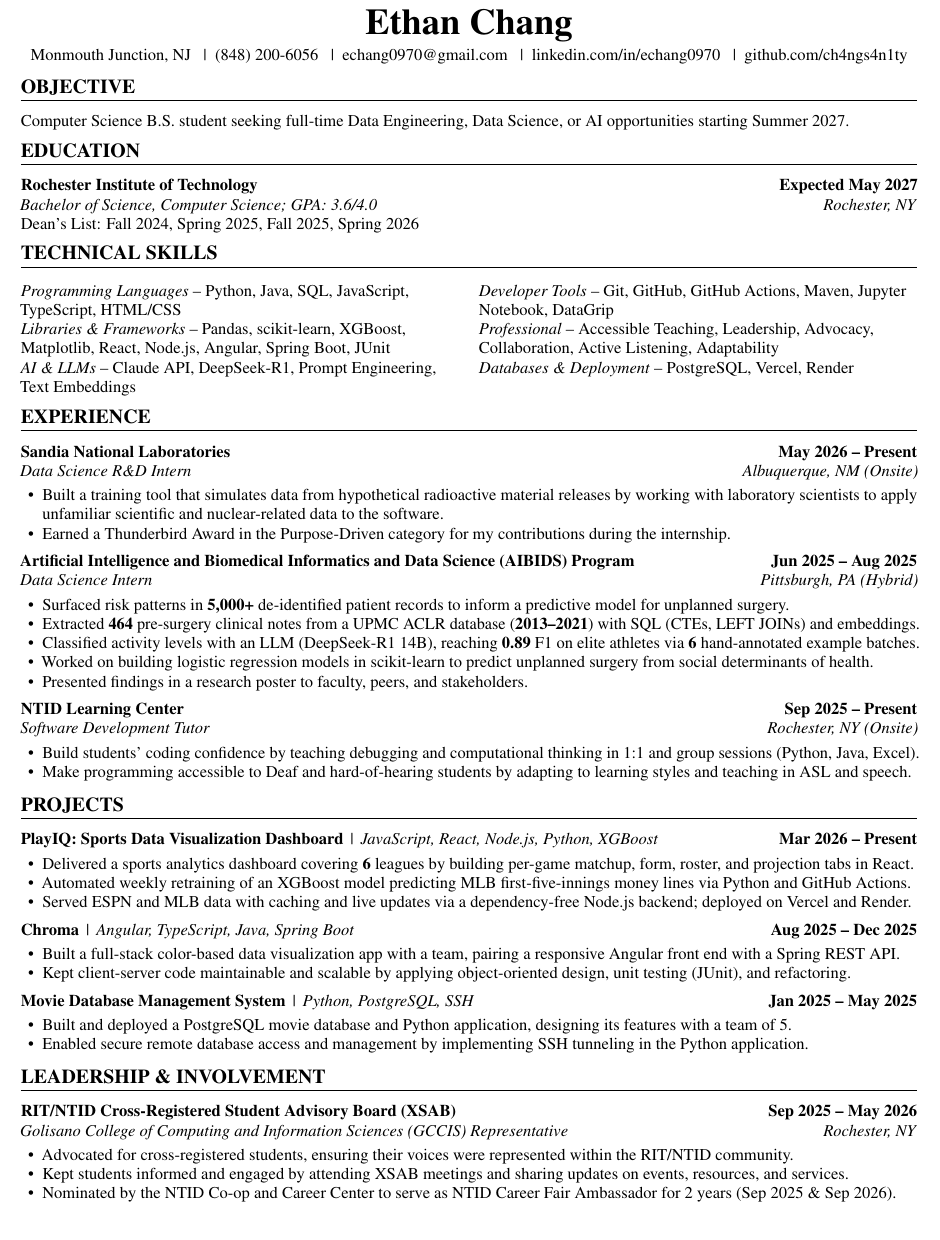
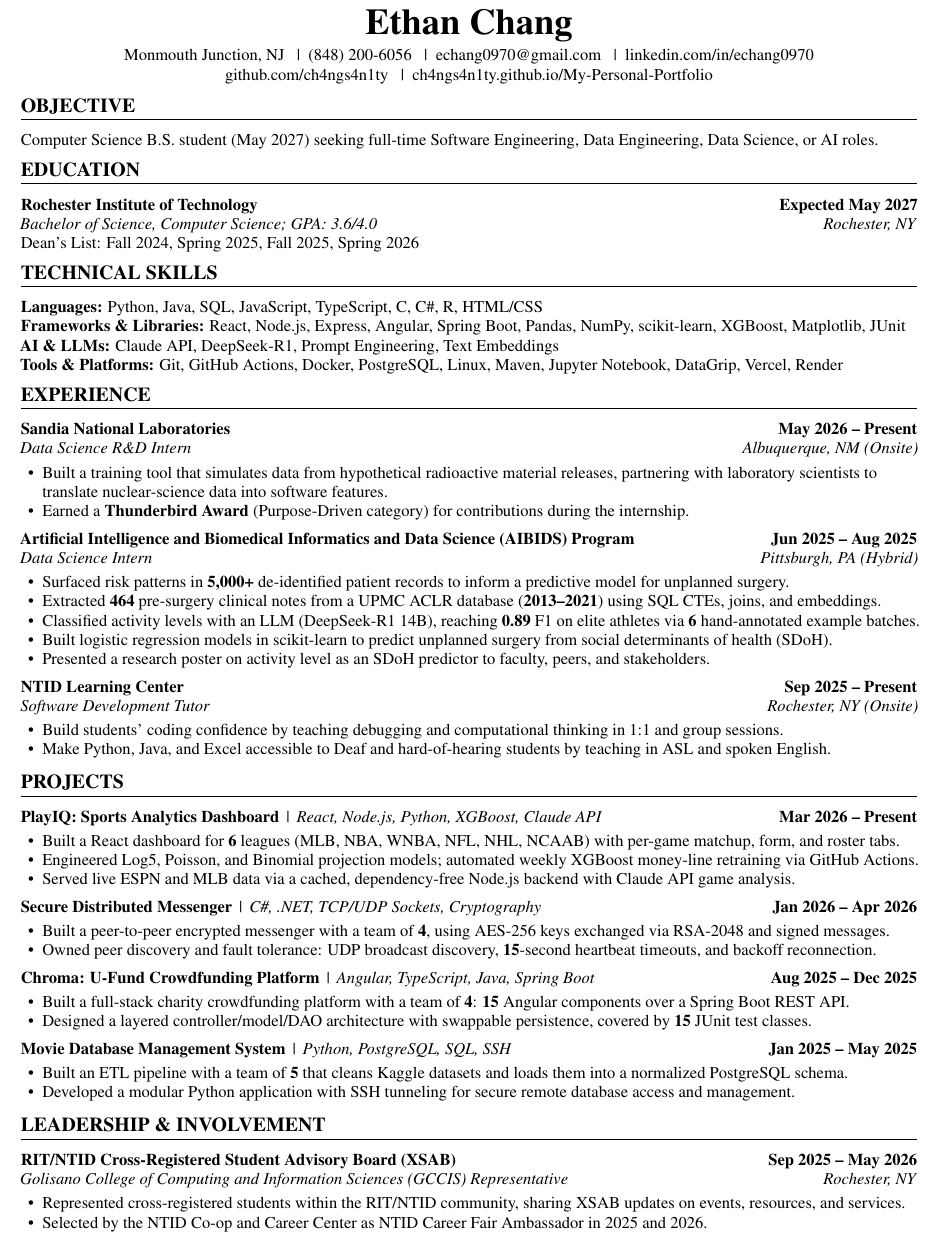
Before and after one commit to ch4ngs4n1ty/My-Personal-Portfolio, a LaTeX CV (resume/resume.tex): part of the page, cut so that both start at the same text. Compiled offline with pdfLaTeX.

Commit message:
Revise resume for new-grad SWE/data roles
Single-column ATS-friendly skills (drop soft-skills row; add C, C#, R,
Docker), fix Chroma description, add Secure Distributed Messenger,
quantify projects, add portfolio link, keep to one page.

Co-Authored-By: Claude Opus 5.5 (1M context) <noreply@anthropic.com>

```diff
--- a/resume/resume.tex
+++ b/resume/resume.tex
@@ -26,7 +26,6 @@
 \fi
 \usepackage{titlesec}
 \usepackage{enumitem}
-\usepackage{tabularx}
 \usepackage[hidelinks]{hyperref}
 
 \pagestyle{empty}
@@ -51,7 +50,8 @@
                    parsep=0pt, topsep=1pt, after=\vspace{2pt}]}
   {\end{itemize}}
 
-\newcommand{\cat}[2]{\textit{#1} -- #2}
+% Single-column skill lines: ATS parsers read them in order, recruiters scan the bold label.
+\newcommand{\cat}[2]{\textbf{#1:} #2\par}
 
 %-------------------------------------------------------------------------------
 \begin{document}
@@ -62,15 +62,15 @@
   Monmouth Junction, NJ \enspace|\enspace
   (848) 200-6056 \enspace|\enspace
   \href{mailto:echang0970@gmail.com}{echang0970@gmail.com} \enspace|\enspace
-  \href{https://www.linkedin.com/in/echang0970}{linkedin.com/in/echang0970} \enspace|\enspace
-  \href{https://github.com/ch4ngs4n1ty}{github.com/ch4ngs4n1ty}
+  \href{https://www.linkedin.com/in/echang0970}{linkedin.com/in/echang0970}\\
+  \href{https://github.com/ch4ngs4n1ty}{github.com/ch4ngs4n1ty} \enspace|\enspace
+  \href{https://ch4ngs4n1ty.github.io/My-Personal-Portfolio}{ch4ngs4n1ty.github.io/My-Personal-Portfolio}
 \end{center}
 \vspace{-9pt}
 
 % ---------- Objective ----------
 \section{Objective}
-Computer Science B.S. student seeking full-time Data Engineering, Data Science,
-or AI opportunities starting Summer 2027.
+Computer Science B.S. student (May 2027) seeking full-time Software Engineering, Data Engineering, Data Science, or AI roles.
 
 % ---------- Education ----------
 \section{Education}
@@ -80,15 +80,10 @@ Dean's List: Fall 2024, Spring 2025, Fall 2025, Spring 2026
 
 % ---------- Technical Skills ----------
 \section{Technical Skills}
-% Two columns; each cell is "\cat{Category}{items}". Edit freely.
-\begin{tabularx}{\linewidth}{@{}>{\raggedright\arraybackslash}X@{\hspace{1.2em}}>{\raggedright\arraybackslash}X@{}}
-\cat{Programming Languages}{Python, Java, SQL, JavaScript, TypeScript, HTML/CSS} &
-\cat{Developer Tools}{Git, GitHub, GitHub Actions, Maven, Jupyter Notebook, DataGrip} \\[1pt]
-\cat{Libraries \& Frameworks}{Pandas, scikit-learn, XGBoost, Matplotlib, React, Node.js, Angular, Spring Boot, JUnit} &
-\cat{Professional}{Accessible Teaching, Leadership, Advocacy, Collaboration, Active Listening, Adaptability} \\[1pt]
-\cat{AI \& LLMs}{Claude API, DeepSeek-R1, Prompt Engineering, Text Embeddings} &
-\cat{Databases \& Deployment}{PostgreSQL, Vercel, Render} \\
-\end{tabularx}
+\cat{Languages}{Python, Java, SQL, JavaScript, TypeScript, C, C\#, R, HTML/CSS}
+\cat{Frameworks \& Libraries}{React, Node.js, Express, Angular, Spring Boot, Pandas, NumPy, scikit-learn, XGBoost, Matplotlib, JUnit}
+\cat{AI \& LLMs}{Claude API, DeepSeek-R1, Prompt Engineering, Text Embeddings}
+\cat{Tools \& Platforms}{Git, GitHub Actions, Docker, PostgreSQL, Linux, Maven, Jupyter Notebook, DataGrip, Vercel, Render}
 
 % ---------- Experience ----------
 % Bullets follow Google's XYZ pattern: Accomplished [X], as measured by [Y], by doing [Z].
@@ -97,50 +92,54 @@ Dean's List: Fall 2024, Spring 2025, Fall 2025, Spring 2026
 \entry{Sandia National Laboratories}{May 2026 -- Present}
       {Data Science R\&D Intern}{Albuquerque, NM (Onsite)}
 \begin{highlights}
-  \item Built a training tool that simulates data from hypothetical radioactive material releases by working with
-        laboratory scientists to apply unfamiliar scientific and nuclear-related data to the software.
-  \item Earned a Thunderbird Award in the Purpose-Driven category for my contributions during the internship.
+  \item Built a training tool that simulates data from hypothetical radioactive material releases, partnering with
+        laboratory scientists to translate nuclear-science data into software features.
+  \item Earned a \textbf{Thunderbird Award} (Purpose-Driven category) for contributions during the internship.
 \end{highlights}
 
 \entry{Artificial Intelligence and Biomedical Informatics and Data Science (AIBIDS) Program}{Jun 2025 -- Aug 2025}
       {Data Science Intern}{Pittsburgh, PA (Hybrid)}
 \begin{highlights}
   \item Surfaced risk patterns in \textbf{5,000+} de-identified patient records to inform a predictive model for unplanned surgery.
-  \item Extracted \textbf{464} pre-surgery clinical notes from a UPMC ACLR database (\textbf{2013--2021}) with SQL (CTEs, LEFT JOINs) and embeddings.
+  \item Extracted \textbf{464} pre-surgery clinical notes from a UPMC ACLR database (\textbf{2013--2021}) using SQL CTEs, joins, and embeddings.
   \item Classified activity levels with an LLM (DeepSeek-R1 14B), reaching \textbf{0.89} F1 on elite athletes via \textbf{6} hand-annotated example batches.
-  \item Worked on building logistic regression models in scikit-learn to predict unplanned surgery from social determinants of health.
-  \item Presented findings in a research poster to faculty, peers, and stakeholders.
+  \item Built logistic regression models in scikit-learn to predict unplanned surgery from social determinants of health (SDoH).
+  \item Presented a research poster on activity level as an SDoH predictor to faculty, peers, and stakeholders.
 \end{highlights}
 
 \entry{NTID Learning Center}{Sep 2025 -- Present}
       {Software Development Tutor}{Rochester, NY (Onsite)}
 \begin{highlights}
-  \item Build students' coding confidence by teaching debugging and computational thinking in 1:1 and group sessions (Python, Java, Excel).
-  \item Make programming accessible to Deaf and hard-of-hearing students by adapting to learning styles and teaching in ASL and speech.
+  \item Build students' coding confidence by teaching debugging and computational thinking in 1:1 and group sessions.
+  \item Make Python, Java, and Excel accessible to Deaf and hard-of-hearing students by teaching in ASL and spoken English.
 \end{highlights}
 
 % ---------- Projects ----------
 \section{Projects}
 
-\project{PlayIQ: Sports Data Visualization Dashboard \textnormal{\,|\, \textit{JavaScript, React, Node.js, Python, XGBoost}}}{Mar 2026 -- Present}
+\project{\href{https://github.com/ch4ngs4n1ty/Sports-Data-Visualization}{PlayIQ: Sports Analytics Dashboard} \textnormal{\,|\, \textit{React, Node.js, Python, XGBoost, Claude API}}}{Mar 2026 -- Present}
 \begin{highlights}
-  \item Delivered a sports analytics dashboard covering \textbf{6} leagues by building per-game matchup, form, roster,
-        and projection tabs in React.
-  \item Automated weekly retraining of an XGBoost model predicting MLB first-five-innings money lines via Python and GitHub Actions.
-  \item Served ESPN and MLB data with caching and live updates via a dependency-free Node.js backend; deployed on Vercel and Render.
+  \item Built a React dashboard for \textbf{6} leagues (MLB, NBA, WNBA, NFL, NHL, NCAAB) with per-game matchup, form, and roster tabs.
+  \item Engineered Log5, Poisson, and Binomial projection models; automated weekly XGBoost money-line retraining via GitHub Actions.
+  \item Served live ESPN and MLB data via a cached, dependency-free Node.js backend with Claude API game analysis.
 \end{highlights}
 
-\project{Chroma \textnormal{\,|\, \textit{Angular, TypeScript, Java, Spring Boot}}}{Aug 2025 -- Dec 2025}
+\project{\href{https://github.com/elc6696/Secure-Distributed-Messenger}{Secure Distributed Messenger} \textnormal{\,|\, \textit{C\#, .NET, TCP/UDP Sockets, Cryptography}}}{Jan 2026 -- Apr 2026}
 \begin{highlights}
-  \item Built a full-stack color-based data visualization app with a team, pairing a responsive Angular front end with a Spring REST API.
-  \item Kept client-server code maintainable and scalable by applying object-oriented design, unit testing
-        (JUnit), and refactoring.
+  \item Built a peer-to-peer encrypted messenger with a team of \textbf{4}, using AES-256 keys exchanged via RSA-2048 and signed messages.
+  \item Owned peer discovery and fault tolerance: UDP broadcast discovery, \textbf{15}-second heartbeat timeouts, and backoff reconnection.
 \end{highlights}
 
-\project{Movie Database Management System \textnormal{\,|\, \textit{Python, PostgreSQL, SSH}}}{Jan 2025 -- May 2025}
+\project{\href{https://github.com/ch4ngs4n1ty/Chroma}{Chroma: U-Fund Crowdfunding Platform} \textnormal{\,|\, \textit{Angular, TypeScript, Java, Spring Boot}}}{Aug 2025 -- Dec 2025}
 \begin{highlights}
-  \item Built and deployed a PostgreSQL movie database and Python application, designing its features with a team of 5.
-  \item Enabled secure remote database access and management by implementing SSH tunneling in the Python application.
+  \item Built a full-stack charity crowdfunding platform with a team of \textbf{4}: \textbf{15} Angular components over a Spring Boot REST API.
+  \item Designed a layered controller/model/DAO architecture with swappable persistence, covered by \textbf{15} JUnit test classes.
+\end{highlights}
+
+\project{\href{https://github.com/ch4ngs4n1ty/Movie-Database-Project}{Movie Database Management System} \textnormal{\,|\, \textit{Python, PostgreSQL, SQL, SSH}}}{Jan 2025 -- May 2025}
+\begin{highlights}
+  \item Built an ETL pipeline with a team of \textbf{5} that cleans Kaggle datasets and loads them into a normalized PostgreSQL schema.
+  \item Developed a modular Python application with SSH tunneling for secure remote database access and management.
 \end{highlights}
 
 % ---------- Leadership ----------
@@ -149,10 +148,8 @@ Dean's List: Fall 2024, Spring 2025, Fall 2025, Spring 2026
 \entry{RIT/NTID Cross-Registered Student Advisory Board (XSAB)}{Sep 2025 -- May 2026}
       {Golisano College of Computing and Information Sciences (GCCIS) Representative}{Rochester, NY}
 \begin{highlights}
-  \item Advocated for cross-registered students, ensuring their voices were represented within the RIT/NTID community.
-  \item Kept students informed and engaged by attending XSAB meetings and sharing updates on events, resources,
-        and services.
-  \item Nominated by the NTID Co-op and Career Center to serve as NTID Career Fair Ambassador for 2 years (Sep 2025 \& Sep 2026).
+  \item Represented cross-registered students within the RIT/NTID community, sharing XSAB updates on events, resources, and services.
+  \item Selected by the NTID Co-op and Career Center as NTID Career Fair Ambassador in 2025 and 2026.
 \end{highlights}
 
 \end{document}
```
Also changed, not shown: resume/resume.tex (2 more changed lines), 1 other file.
